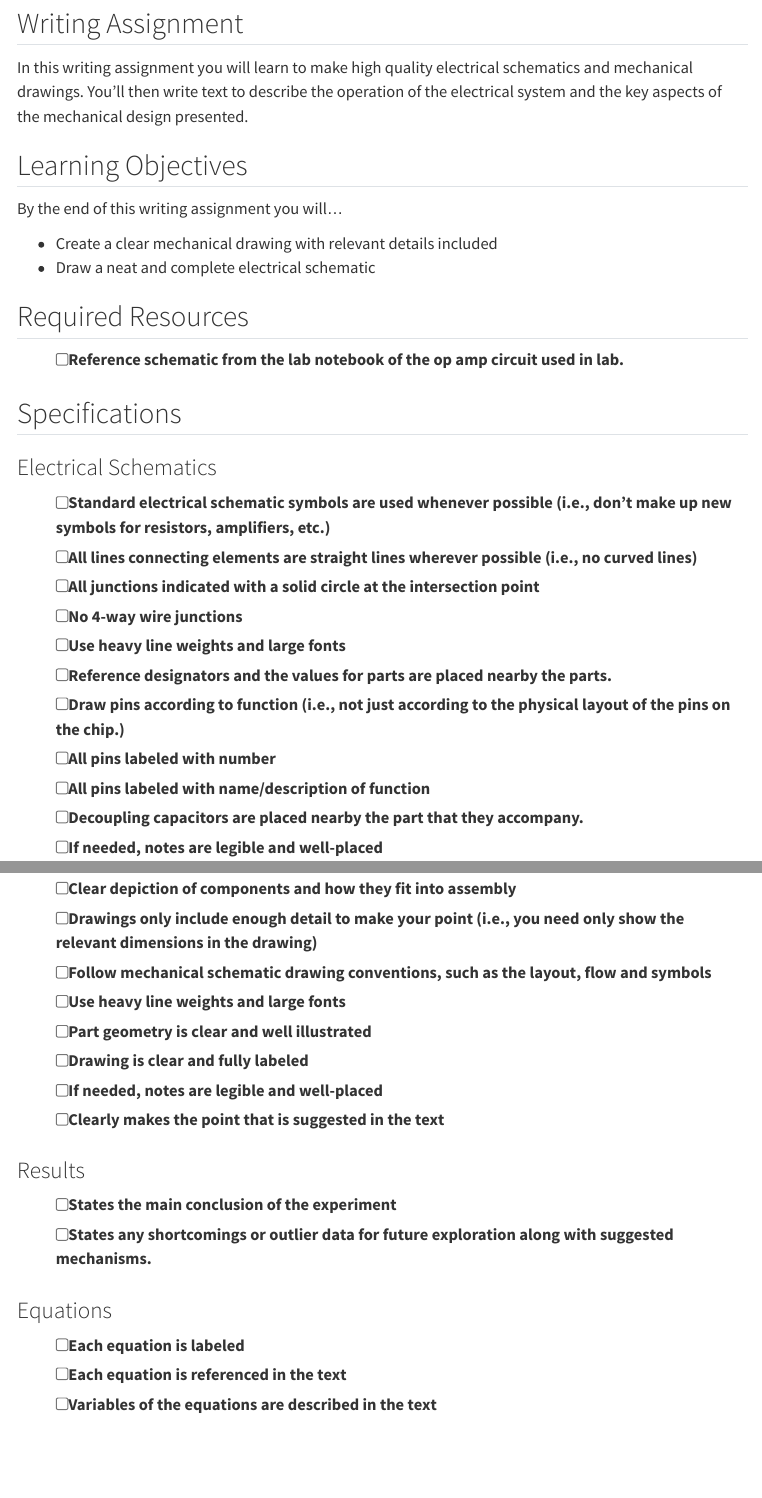
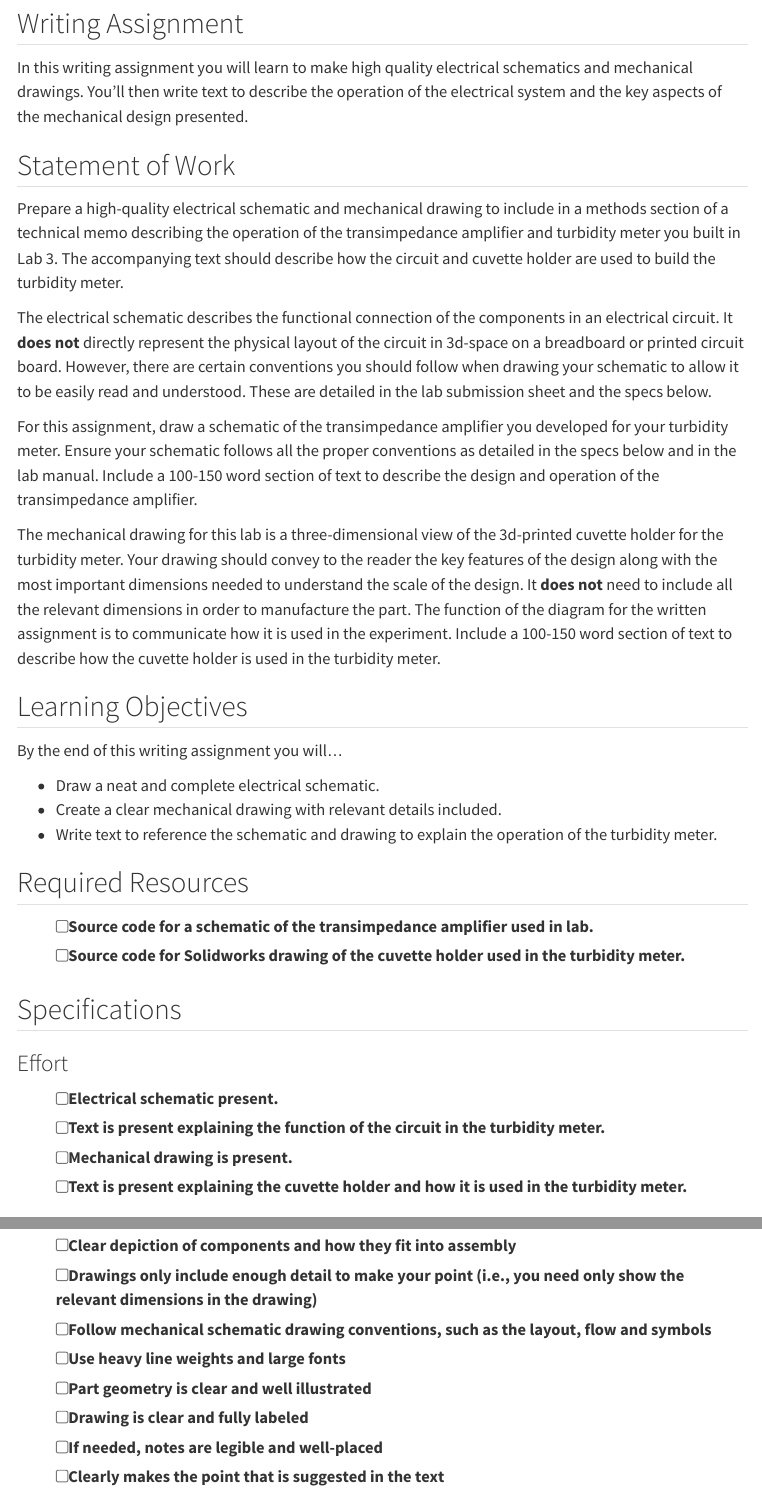
Before and after one commit to warrenlpham/E80, a Quarto document (web/labs/lab3/lab3-writing.qmd): the page in a window 1100 px wide, from 120 px down, and a second part further down, joined at a grey line. Rendered offline with R 4.5, knitr and Pandoc in place of Quarto, with nearby package versions; menus at the side of the page are left out.

Commit message:
Lab 3 Writing Assignment (#7)
* Added initial Lab 3 writing assignment

* Added Lab 3 writing template and image of cuvette holder

* Added links to writing assignments on main lab page

* Minor clarity updates

```diff
--- a/web/labs/lab3/lab3-writing.qmd
+++ b/web/labs/lab3/lab3-writing.qmd
@@ -8,17 +8,44 @@ subtitle: Electrical Schematics and Mechanical Drawings
 In this writing assignment you will learn to make high quality electrical schematics and mechanical drawings.
 You'll then write text to describe the operation of the electrical system and the key aspects of the mechanical design presented.
 
+## Statement of Work
+
+Prepare a high-quality electrical schematic and mechanical drawing to include in a methods section of a technical memo describing the operation of the transimpedance amplifier and turbidity meter you built in Lab 3.
+The accompanying text should describe how the circuit and cuvette holder are used to build the turbidity meter.
+
+The electrical schematic describes the functional connection of the components in an electrical circuit.
+It **does not** directly represent the physical layout of the circuit in 3d-space on a breadboard or printed circuit board.
+However, there are certain conventions you should follow when drawing your schematic to allow it to be easily read and understood.
+These are detailed in the lab submission sheet and the specs below.
+
+For this assignment, draw a schematic of the transimpedance amplifier you developed for your turbidity meter.
+Ensure your schematic follows all the proper conventions as detailed in the specs below and in the lab manual.
+Include a 100-150 word section of text to describe the design and operation of the transimpedance amplifier.
+
+The mechanical drawing for this lab is a three-dimensional view of the 3d-printed cuvette holder for the turbidity meter.
+Your drawing should convey to the reader the key features of the design along with the most important dimensions needed to understand the scale of the design.
+It **does not** need to include all the relevant dimensions in order to manufacture the part.
+The function of the diagram for the written assignment is to communicate how it is used in the experiment.
+Include a 100-150 word section of text to describe how the cuvette holder is used in the turbidity meter.
+
 ## Learning Objectives
 
 By the end of this writing assignment you will...
 
-- Create a clear mechanical drawing with relevant details included
-- Draw a neat and complete electrical schematic
+- Draw a neat and complete electrical schematic.
+- Create a clear mechanical drawing with relevant details included.
+- Write text to reference the schematic and drawing to explain the operation of the turbidity meter.
 
 ## Required Resources
 
-- [ ] Reference schematic from the lab notebook of the op amp circuit used in lab.
+- [ ] Source code for a schematic of the transimpedance amplifier used in lab.
+- [ ] Source code for Solidworks drawing of the cuvette holder used in the turbidity meter.
 
 ## Specifications
 
-### Electrical Schematics
+### Effort
+
+- [ ] Electrical schematic present.
+- [ ] Text is present explaining the function of the circuit in the turbidity meter.
+- [ ] Mechanical drawing is present.
+- [ ] Text is present explaining the cuvette holder and how it is used in the turbidity meter.
@@ -27,7 +58,7 @@ By the end of this writing assignment you will...
 - [ ] All lines connecting elements are straight lines wherever possible (i.e., no curved lines)
 - [ ] All junctions indicated with a solid circle at the intersection point
 - [ ] No 4-way wire junctions
-- [ ] Use heavy line weights and large fonts
+- [ ] Use line weights and fonts that are clearly visible.
 - [ ] Reference designators and the values for parts are placed nearby the parts.
 - [ ] Draw pins according to function (i.e., not just according to the physical layout of the pins on the chip.)
 - [ ] All pins labeled with number
@@ -46,13 +77,3 @@ By the end of this writing assignment you will...
 - [ ] If needed, notes are legible and well-placed
 - [ ] Clearly makes the point that is suggested in the text
 
-### Results
-
-- [ ] States the main conclusion of the experiment
-- [ ] States any shortcomings or outlier data for future exploration along with suggested mechanisms.
-
-### Equations
-
-- [ ] Each equation is labeled
-- [ ] Each equation is referenced in the text
-- [ ] Variables of the equations are described in the text
```
Also changed, not shown: web/labs/lab3/index.qmd (+4 -0 lines), web/labs/lab3/lab3-writing-template.qmd (added, +39 -0 lines), web/labs/lab3/img/cuvette-holder-bottom.png (added), web/labs/lab3/lab3-writing.qmd (15 more changed lines).
